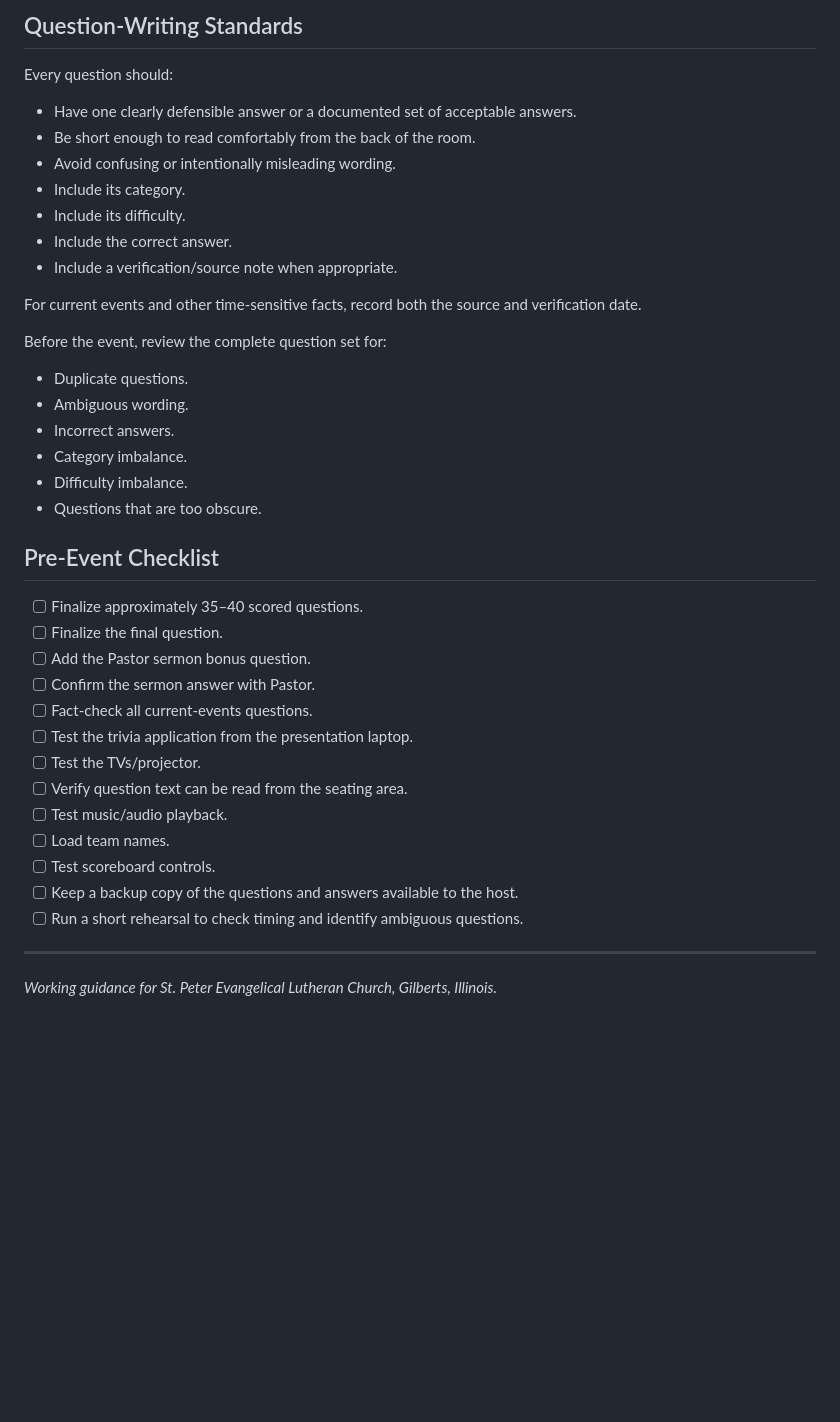
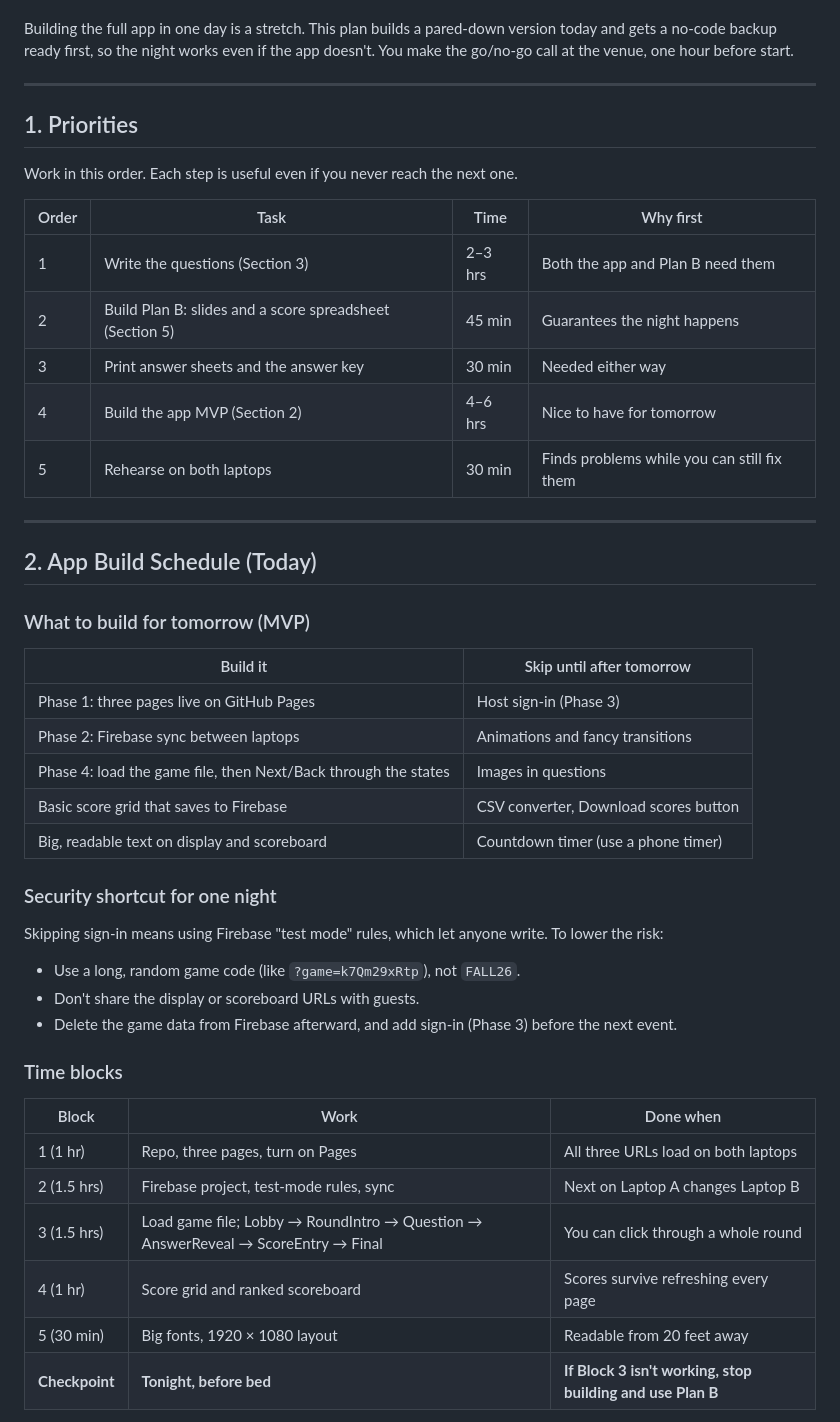
Before and after one commit to Gogorichielab/trivia, a Markdown page: TRIVIA_NIGHT_GUIDANCE.md, the part around one of its changes. GitHub-like rendering; blank space fills up the shorter version.

Commit message:
Update trivia night guidance with game plan

```diff
--- a/TRIVIA_NIGHT_GUIDANCE.md
+++ b/TRIVIA_NIGHT_GUIDANCE.md
@@ -155,42 +6,49 @@ Short mixed rounds are preferred over one long block devoted entirely to a singl
-## Question-Writing Standards
-
-Every question should:
-
-- Have one clearly defensible answer or a documented set of acceptable answers.
-- Be short enough to read comfortably from the back of the room.
-- Avoid confusing or intentionally misleading wording.
-- Include its category.
-- Include its difficulty.
-- Include the correct answer.
-- Include a verification/source note when appropriate.
-
-For current events and other time-sensitive facts, record both the source and verification date.
-
-Before the event, review the complete question set for:
-
-- Duplicate questions.
-- Ambiguous wording.
-- Incorrect answers.
-- Category imbalance.
-- Difficulty imbalance.
-- Questions that are too obscure.
-
-## Pre-Event Checklist
-
-- [ ] Finalize approximately 35–40 scored questions.
-- [ ] Finalize the final question.
-- [ ] Add the Pastor sermon bonus question.
-- [ ] Confirm the sermon answer with Pastor.
-- [ ] Fact-check all current-events questions.
-- [ ] Test the trivia application from the presentation laptop.
-- [ ] Test the TVs/projector.
-- [ ] Verify question text can be read from the seating area.
-- [ ] Test music/audio playback.
-- [ ] Load team names.
-- [ ] Test scoreboard controls.
-- [ ] Keep a backup copy of the questions and answers available to the host.
-- [ ] Run a short rehearsal to check timing and identify ambiguous questions.
+Building the full app in one day is a stretch. This plan builds a pared-down version today and gets a no-code backup ready first, so the night works even if the app doesn't. You make the go/no-go call at the venue, one hour before start.
 
 ---
 
-*Working guidance for St. Peter Evangelical Lutheran Church, Gilberts, Illinois.*
+## 1. Priorities
+
+Work in this order. Each step is useful even if you never reach the next one.
+
+| Order | Task | Time | Why first |
+| --- | --- | --- | --- |
+| 1 | Write the questions (Section 3) | 2–3 hrs | Both the app and Plan B need them |
+| 2 | Build Plan B: slides and a score spreadsheet (Section 5) | 45 min | Guarantees the night happens |
+| 3 | Print answer sheets and the answer key | 30 min | Needed either way |
+| 4 | Build the app MVP (Section 2) | 4–6 hrs | Nice to have for tomorrow |
+| 5 | Rehearse on both laptops | 30 min | Finds problems while you can still fix them |
+
+---
+
+## 2. App Build Schedule (Today)
+
+### What to build for tomorrow (MVP)
+
+| Build it | Skip until after tomorrow |
+| --- | --- |
+| Phase 1: three pages live on GitHub Pages | Host sign-in (Phase 3) |
+| Phase 2: Firebase sync between laptops | Animations and fancy transitions |
+| Phase 4: load the game file, then Next/Back through the states | Images in questions |
+| Basic score grid that saves to Firebase | CSV converter, Download scores button |
+| Big, readable text on display and scoreboard | Countdown timer (use a phone timer) |
+
+### Security shortcut for one night
+
+Skipping sign-in means using Firebase "test mode" rules, which let anyone write. To lower the risk:
+
+- Use a long, random game code (like `?game=k7Qm29xRtp`), not `FALL26`.
+- Don't share the display or scoreboard URLs with guests.
+- Delete the game data from Firebase afterward, and add sign-in (Phase 3) before the next event.
+
+### Time blocks
+
+| Block | Work | Done when |
+| --- | --- | --- |
+| 1 (1 hr) | Repo, three pages, turn on Pages | All three URLs load on both laptops |
+| 2 (1.5 hrs) | Firebase project, test-mode rules, sync | Next on Laptop A changes Laptop B |
+| 3 (1.5 hrs) | Load game file; Lobby → RoundIntro → Question → AnswerReveal → ScoreEntry → Final | You can click through a whole round |
+| 4 (1 hr) | Score grid and ranked scoreboard | Scores survive refreshing every page |
+| 5 (30 min) | Big fonts, 1920 × 1080 layout | Readable from 20 feet away |
+| **Checkpoint** | **Tonight, before bed** | **If Block 3 isn't working, stop building and use Plan B** |
+
```
Also changed, not shown: other parts of TRIVIA_NIGHT_GUIDANCE.md (+124 -152 lines).
